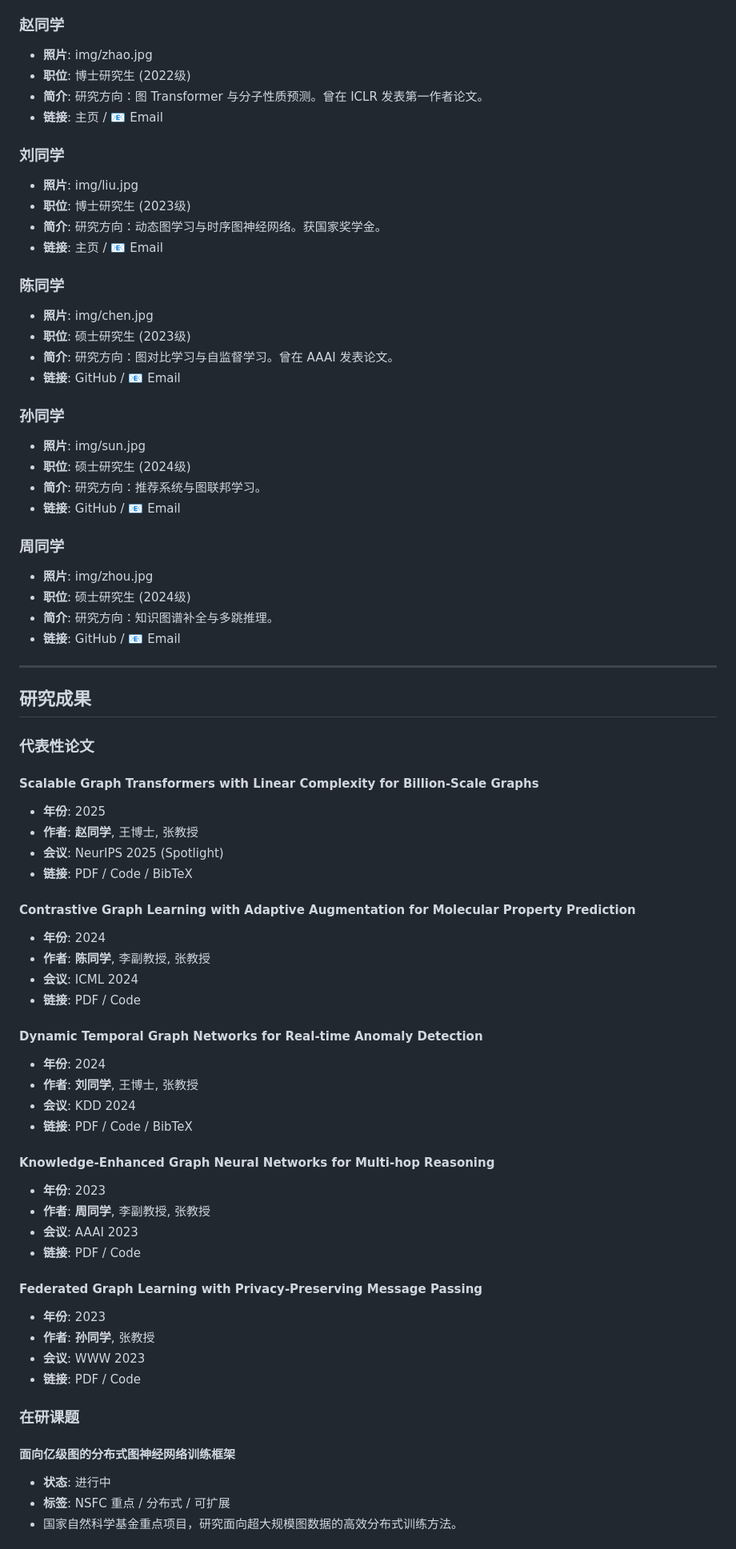
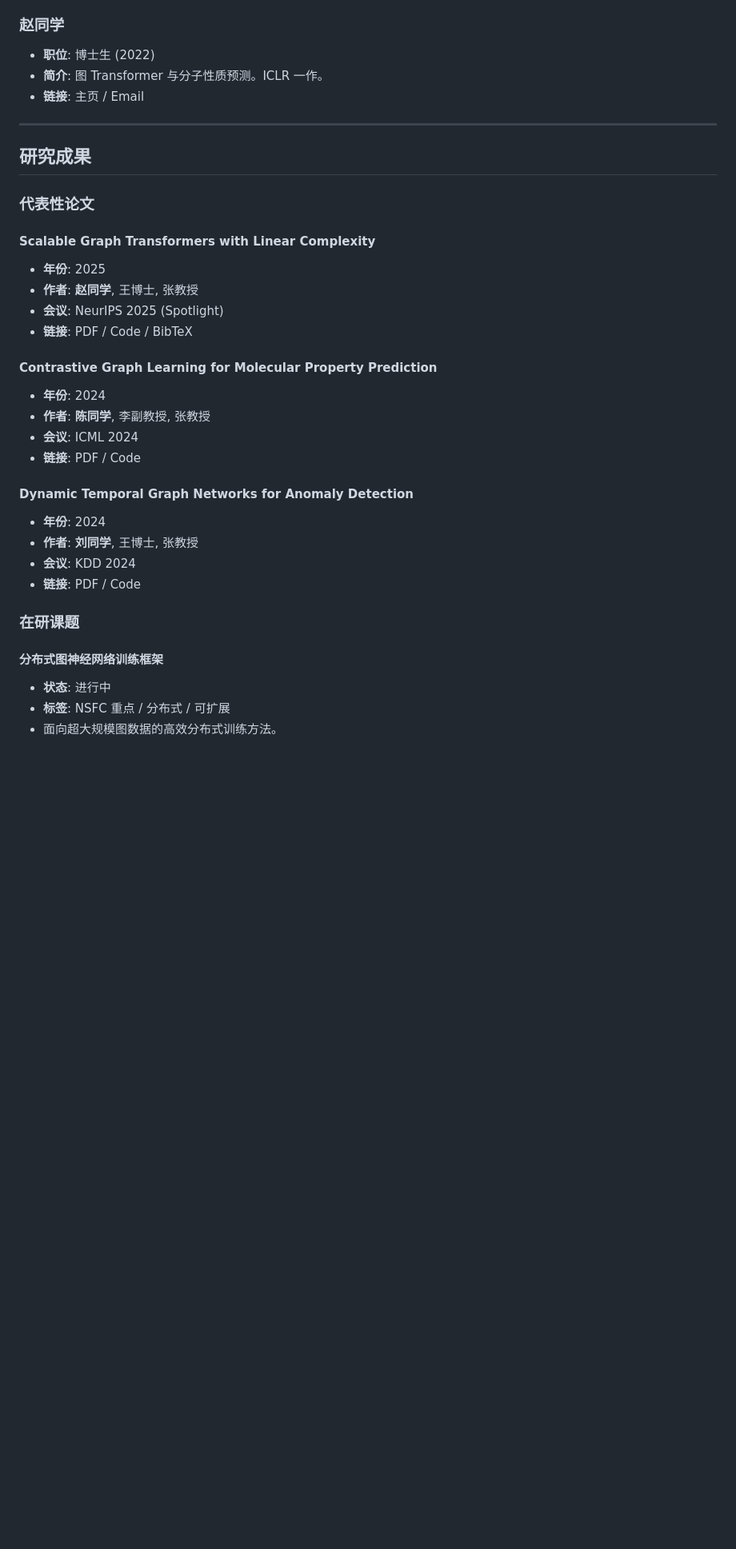
Before and after one commit to GML-BIGDATA/gml-bigdata.github.io, a Markdown page: content.md, the part around one of its changes. Shown at 80% size. GitHub-like rendering; blank space fills up the shorter version.

```diff
--- a/content.md
+++ b/content.md
@@ -68,33 +43,8 @@
 
 ### 赵同学
-- **照片**: img/zhao.jpg
-- **职位**: 博士研究生 (2022级)
-- **简介**: 研究方向：图 Transformer 与分子性质预测。曾在 ICLR 发表第一作者论文。
-- **链接**: 主页 / 📧 Email
-
-### 刘同学
-- **照片**: img/liu.jpg
-- **职位**: 博士研究生 (2023级)
-- **简介**: 研究方向：动态图学习与时序图神经网络。获国家奖学金。
-- **链接**: 主页 / 📧 Email
-
-### 陈同学
-- **照片**: img/chen.jpg
-- **职位**: 硕士研究生 (2023级)
-- **简介**: 研究方向：图对比学习与自监督学习。曾在 AAAI 发表论文。
-- **链接**: GitHub / 📧 Email
-
-### 孙同学
-- **照片**: img/sun.jpg
-- **职位**: 硕士研究生 (2024级)
-- **简介**: 研究方向：推荐系统与图联邦学习。
-- **链接**: GitHub / 📧 Email
-
-### 周同学
-- **照片**: img/zhou.jpg
-- **职位**: 硕士研究生 (2024级)
-- **简介**: 研究方向：知识图谱补全与多跳推理。
-- **链接**: GitHub / 📧 Email
+- **职位**: 博士生 (2022)
+- **简介**: 图 Transformer 与分子性质预测。ICLR 一作。
+- **链接**: 主页 / Email
 
 ---
 
@@ -102,40 +52,28 @@
 
 ### 代表性论文
 
-#### Scalable Graph Transformers with Linear Complexity for Billion-Scale Graphs
+#### Scalable Graph Transformers with Linear Complexity
 - **年份**: 2025
 - **作者**: **赵同学**, 王博士, 张教授
 - **会议**: NeurIPS 2025 (Spotlight)
 - **链接**: PDF / Code / BibTeX
 
-#### Contrastive Graph Learning with Adaptive Augmentation for Molecular Property Prediction
+#### Contrastive Graph Learning for Molecular Property Prediction
 - **年份**: 2024
 - **作者**: **陈同学**, 李副教授, 张教授
 - **会议**: ICML 2024
 - **链接**: PDF / Code
 
-#### Dynamic Temporal Graph Networks for Real-time Anomaly Detection
+#### Dynamic Temporal Graph Networks for Anomaly Detection
 - **年份**: 2024
 - **作者**: **刘同学**, 王博士, 张教授
 - **会议**: KDD 2024
-- **链接**: PDF / Code / BibTeX
-
-#### Knowledge-Enhanced Graph Neural Networks for Multi-hop Reasoning
-- **年份**: 2023
-- **作者**: **周同学**, 李副教授, 张教授
-- **会议**: AAAI 2023
-- **链接**: PDF / Code
-
-#### Federated Graph Learning with Privacy-Preserving Message Passing
-- **年份**: 2023
-- **作者**: **孙同学**, 张教授
-- **会议**: WWW 2023
 - **链接**: PDF / Code
 
 ### 在研课题
 
-#### 面向亿级图的分布式图神经网络训练框架
+#### 分布式图神经网络训练框架
 - **状态**: 进行中
 - **标签**: NSFC 重点 / 分布式 / 可扩展
-- 国家自然科学基金重点项目，研究面向超大规模图数据的高效分布式训练方法。
+- 面向超大规模图数据的高效分布式训练方法。
 
```
Also changed, not shown: other parts of content.md (+27 -65 lines).
